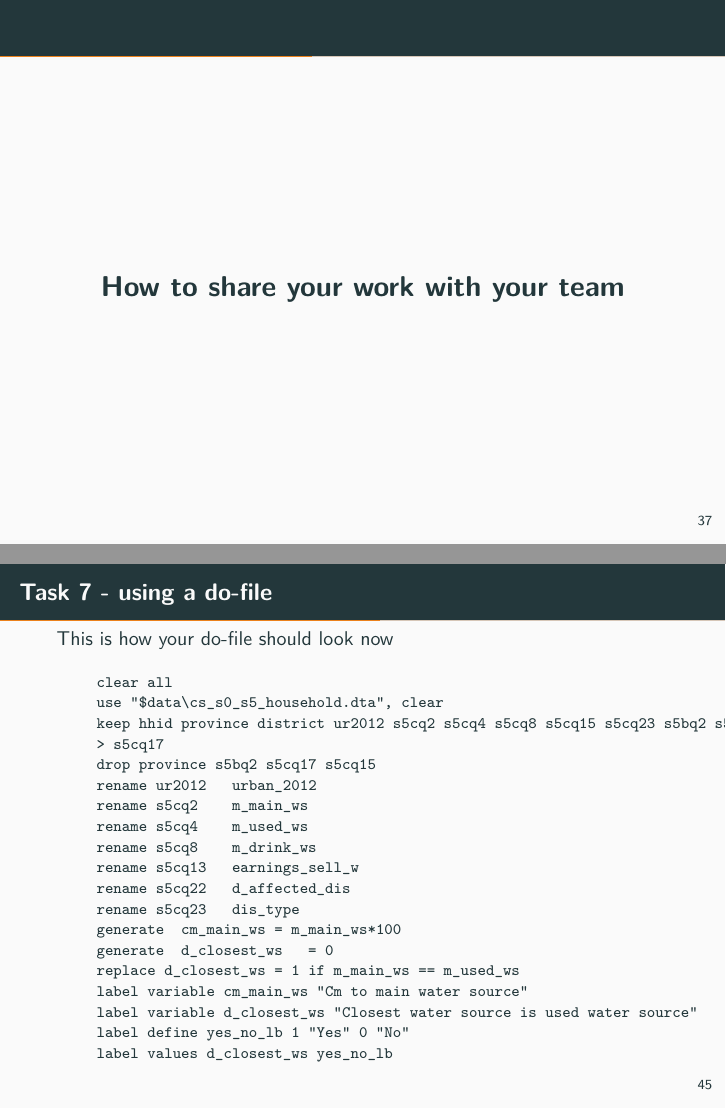
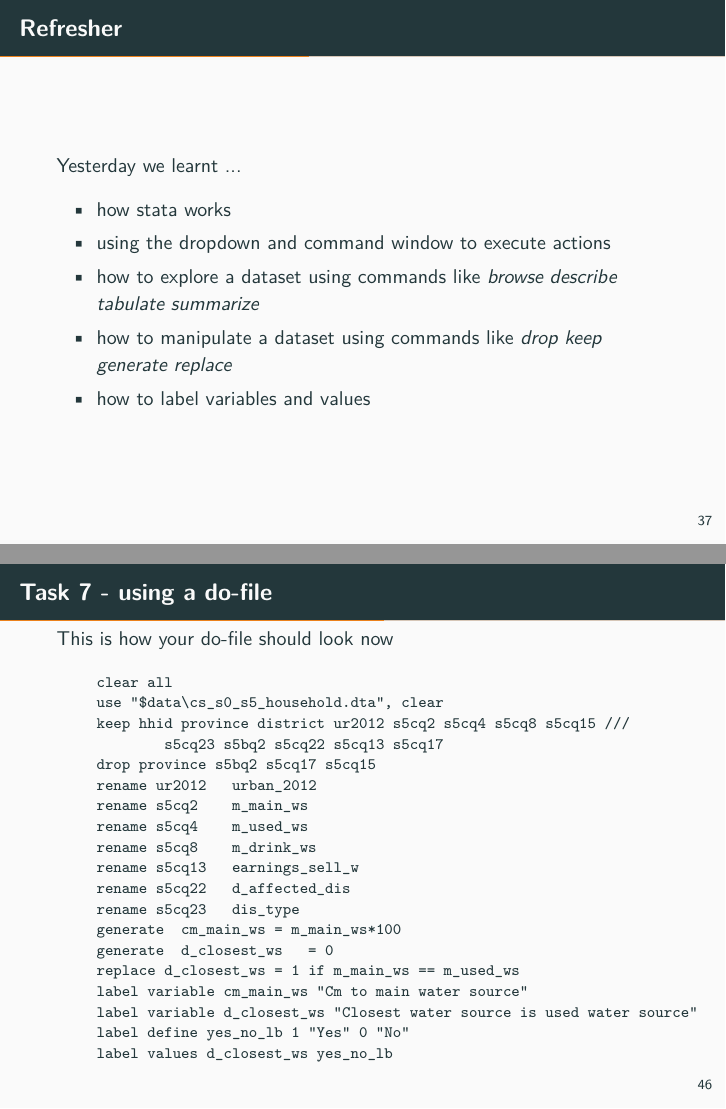
Before and after one commit to anhnguyendepocen/stata_training_govt_officials, LaTeX slides (stata_workshop_for_govt_officials.tex, which reads stata_workshop_for_govt_officials_13.log.tex): pages 59 and 67 of 139 before the commit and pages 59 and 68 of 140 after it, joined at a grey line. Compiled offline with pdfLaTeX.

Commit message:
added refresher slide from day 1

```diff
--- a/stata_workshop_for_govt_officials.tex
+++ b/stata_workshop_for_govt_officials.tex
@@ -562,6 +562,18 @@
 		\end{itemize}
 	\end{frame}
 
+
+	\begin{frame}
+		\frametitle{\textsc{Refresher}}
+		Yesterday we learnt ...
+		\begin{itemize}
+			\item how stata works
+			\item using the dropdown and command window to execute actions
+			\item how to explore a dataset using commands like \textit{browse describe tabulate summarize}
+			\item how to manipulate a dataset using commands like \textit{drop keep generate replace}
+			\item how to label variables and values
+		\end{itemize}
+	\end{frame}
 
 	\begin{frame}
 		\frametitle{\textsc{}}
--- a/stata_workshop_for_govt_officials_13.log.tex
+++ b/stata_workshop_for_govt_officials_13.log.tex
@@ -1,7 +1,7 @@
 clear all
 use "$data\\cs_s0_s5_household.dta", clear
-keep hhid province district ur2012 s5cq2 s5cq4 s5cq8 s5cq15 s5cq23 s5bq2 s5cq22 s5cq13
-> s5cq17
+keep hhid province district ur2012 s5cq2 s5cq4 s5cq8 s5cq15 ///
+        s5cq23 s5bq2 s5cq22 s5cq13 s5cq17
 drop province s5bq2 s5cq17 s5cq15
 rename ur2012   urban_2012
 rename s5cq2    m_main_ws
```
Also changed, not shown: stata_workshop_for_govt_officials.pdf, 11 other files.
